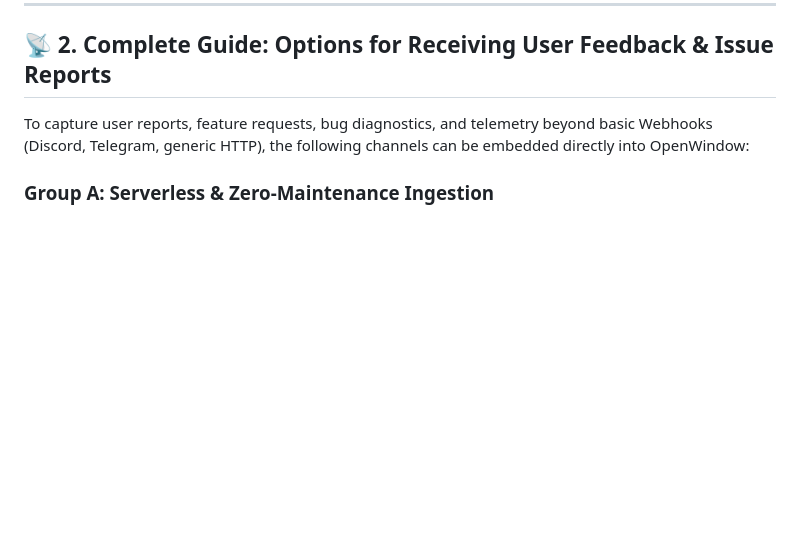
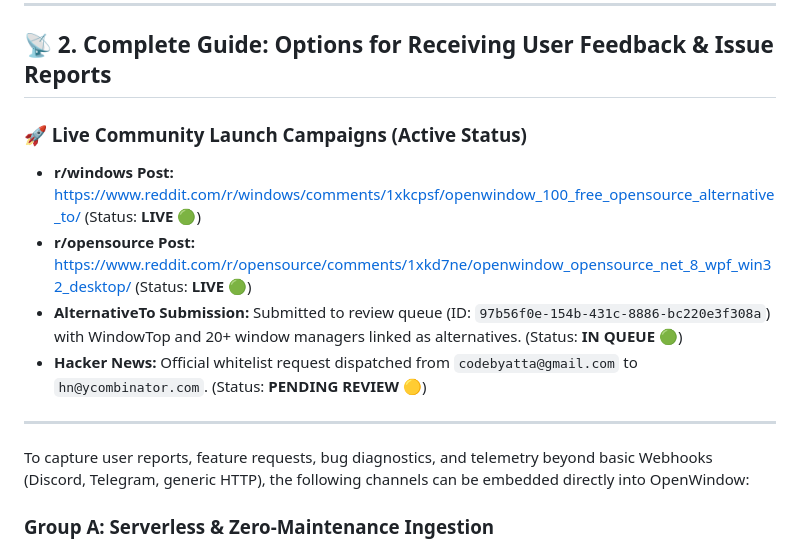
Before and after one commit to Abido-3tta/openwindow, a Markdown page: REMAIN_STEPS.md, the part around the change. GitHub-like rendering; blank space fills up the shorter version.

```diff
--- a/REMAIN_STEPS.md
+++ b/REMAIN_STEPS.md
@@ -41,6 +41,14 @@ All 5 core production objectives and deep fixes have been completed, audited, an
 ---
 
 ## 📡 2. Complete Guide: Options for Receiving User Feedback & Issue Reports
+
+### 🚀 Live Community Launch Campaigns (Active Status)
+- **r/windows Post:** [https://www.reddit.com/r/windows/comments/1xkcpsf/openwindow_100_free_opensource_alternative_to/](https://www.reddit.com/r/windows/comments/1xkcpsf/openwindow_100_free_opensource_alternative_to/) (Status: **LIVE 🟢**)
+- **r/opensource Post:** [https://www.reddit.com/r/opensource/comments/1xkd7ne/openwindow_opensource_net_8_wpf_win32_desktop/](https://www.reddit.com/r/opensource/comments/1xkd7ne/openwindow_opensource_net_8_wpf_win32_desktop/) (Status: **LIVE 🟢**)
+- **AlternativeTo Submission:** Submitted to review queue (ID: `97b56f0e-154b-431c-8886-bc220e3f308a`) with WindowTop and 20+ window managers linked as alternatives. (Status: **IN QUEUE 🟢**)
+- **Hacker News:** Official whitelist request dispatched from `codebyatta@gmail.com` to `hn@ycombinator.com`. (Status: **PENDING REVIEW 🟡**)
+
+---
 
 To capture user reports, feature requests, bug diagnostics, and telemetry beyond basic Webhooks (Discord, Telegram, generic HTTP), the following channels can be embedded directly into OpenWindow:
 
```
Also changed, not shown: LAUNCH_POSTS_AND_SEO_CAMPAIGN.md (+8 -1 lines).
